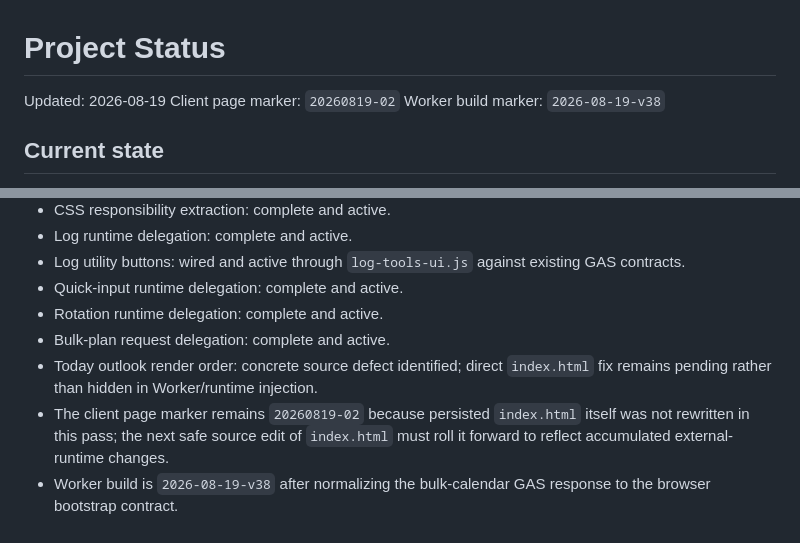
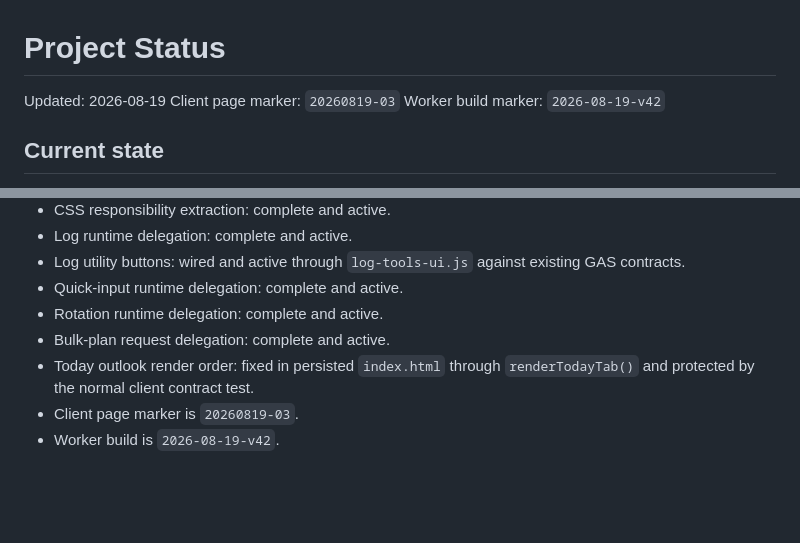
Before and after one commit to S-e-cmd/plant-diary, a Markdown page: docs/PROJECT_STATUS.md, 2 parts joined by grey strips. Drawn GitHub-style; blank space fills up the shorter version.

```diff
--- a/docs/PROJECT_STATUS.md
+++ b/docs/PROJECT_STATUS.md
@@ -1,8 +1,8 @@
 # Project Status
 
 Updated: 2026-08-19
-Client page marker: `20260819-02`
-Worker build marker: `2026-08-19-v38`
+Client page marker: `20260819-03`
+Worker build marker: `2026-08-19-v42`
 
 ## Current state
 
@@ -101,6 +105,6 @@ Worker build marker: `2026-08-19-v38`
 - Quick-input runtime delegation: complete and active.
 - Rotation runtime delegation: complete and active.
 - Bulk-plan request delegation: complete and active.
-- Today outlook render order: concrete source defect identified; direct `index.html` fix remains pending rather than hidden in Worker/runtime injection.
-- The client page marker remains `20260819-02` because persisted `index.html` itself was not rewritten in this pass; the next safe source edit of `index.html` must roll it forward to reflect accumulated external-runtime changes.
-- Worker build is `2026-08-19-v38` after normalizing the bulk-calendar GAS response to the browser bootstrap contract.
+- Today outlook render order: fixed in persisted `index.html` through `renderTodayTab()` and protected by the normal client contract test.
+- Client page marker is `20260819-03`.
+- Worker build is `2026-08-19-v42`.
```
Also changed, not shown: other parts of docs/PROJECT_STATUS.md (+34 -30 lines).
